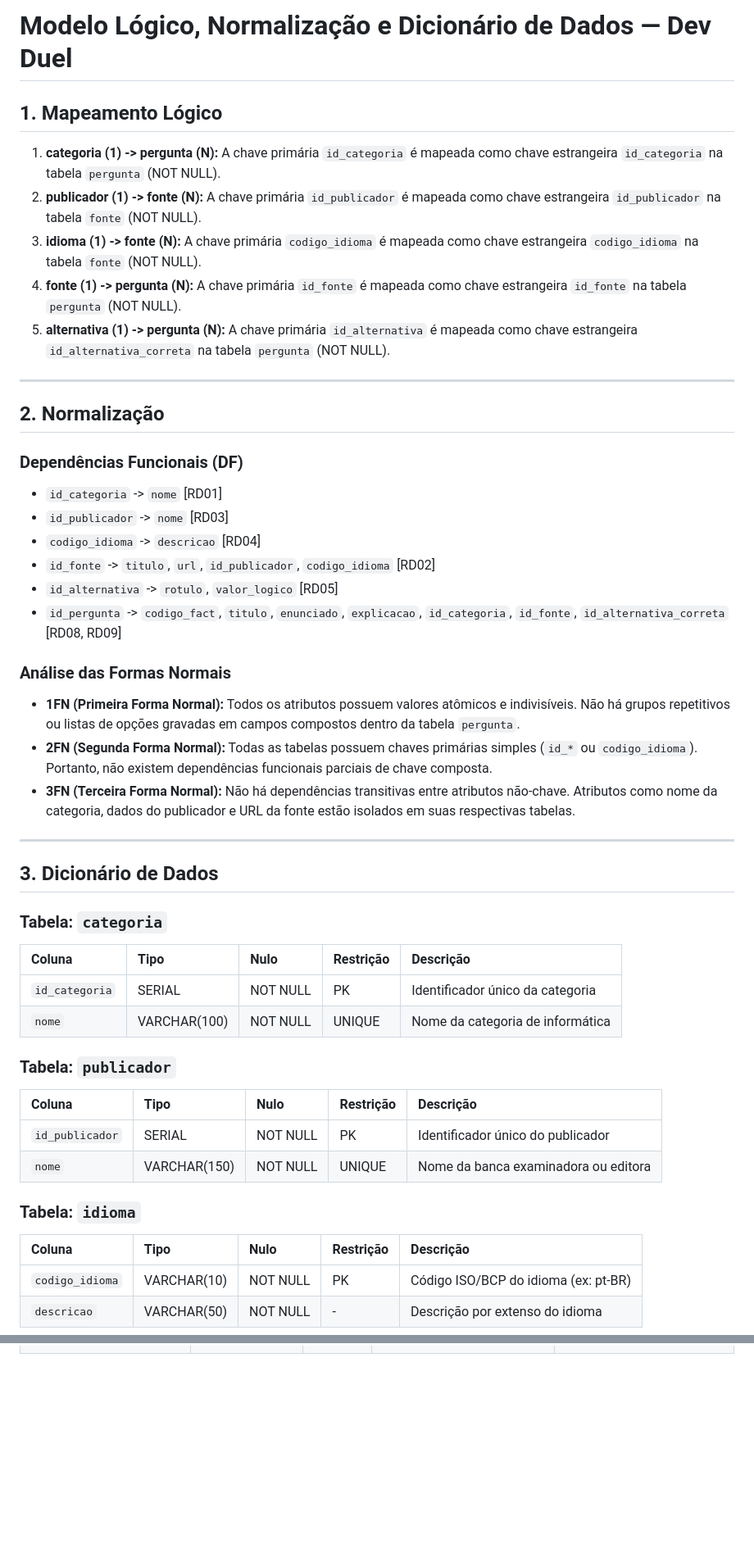
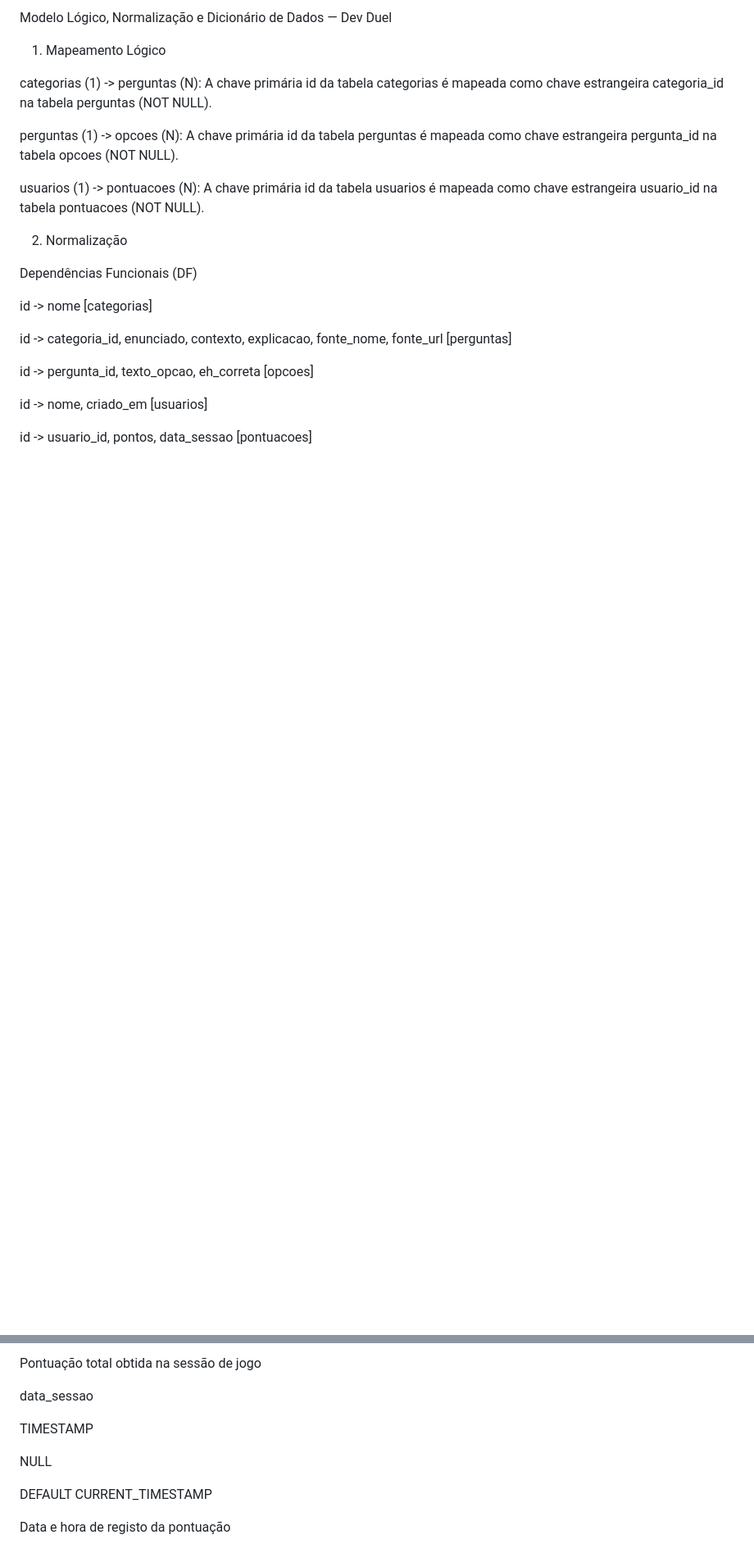
Before and after one commit to edgardbmth/quiz-faculdade, a Markdown page: doc_date/03-logico.md.md, 2 parts joined by grey strips. Shown at 82% size. Rendered like a GitHub page; blank space fills up the shorter version.

```diff
--- a/doc_date/03-logico.md.md
+++ b/doc_date/03-logico.md.md
@@ -1,49 +1,24 @@
-# Modelo Lógico, Normalização e Dicionário de Dados — Dev Duel
+Modelo Lógico, Normalização e Dicionário de Dados — Dev Duel
 
-## 1. Mapeamento Lógico
+1. Mapeamento Lógico
 
-1. **categoria (1) -> pergunta (N):** A chave primária `id_categoria` é mapeada como chave estrangeira `id_categoria` na tabela `pergunta` (NOT NULL).
-2. **publicador (1) -> fonte (N):** A chave primária `id_publicador` é mapeada como chave estrangeira `id_publicador` na tabela `fonte` (NOT NULL).
-3. **idioma (1) -> fonte (N):** A chave primária `codigo_idioma` é mapeada como chave estrangeira `codigo_idioma` na tabela `fonte` (NOT NULL).
-4. **fonte (1) -> pergunta (N):** A chave primária `id_fonte` é mapeada como chave estrangeira `id_fonte` na tabela `pergunta` (NOT NULL).
-5. **alternativa (1) -> pergunta (N):** A chave primária `id_alternativa` é mapeada como chave estrangeira `id_alternativa_correta` na tabela `pergunta` (NOT NULL).
+categorias (1) -> perguntas (N): A chave primária id da tabela categorias é mapeada como chave estrangeira categoria_id na tabela perguntas (NOT NULL).
 
----
+perguntas (1) -> opcoes (N): A chave primária id da tabela perguntas é mapeada como chave estrangeira pergunta_id na tabela opcoes (NOT NULL).
 
-## 2. Normalização
+usuarios (1) -> pontuacoes (N): A chave primária id da tabela usuarios é mapeada como chave estrangeira usuario_id na tabela pontuacoes (NOT NULL).
 
-### Dependências Funcionais (DF)
-* `id_categoria` -> `nome` [RD01]
-* `id_publicador` -> `nome` [RD03]
-* `codigo_idioma` -> `descricao` [RD04]
-* `id_fonte` -> `titulo`, `url`, `id_publicador`, `codigo_idioma` [RD02]
-* `id_alternativa` -> `rotulo`, `valor_logico` [RD05]
-* `id_pergunta` -> `codigo_fact`, `titulo`, `enunciado`, `explicacao`, `id_categoria`, `id_fonte`, `id_alternativa_correta` [RD08, RD09]
+2. Normalização
 
-### Análise das Formas Normais
-* **1FN (Primeira Forma Normal):** Todos os atributos possuem valores atômicos e indivisíveis. Não há grupos repetitivos ou listas de opções gravadas em campos compostos dentro da tabela `pergunta`.
-* **2FN (Segunda Forma Normal):** Todas as tabelas possuem chaves primárias simples (`id_*` ou `codigo_idioma`). Portanto, não existem dependências funcionais parciais de chave composta.
-* **3FN (Terceira Forma Normal):** Não há dependências transitivas entre atributos não-chave. Atributos como nome da categoria, dados do publicador e URL da fonte estão isolados em suas respectivas tabelas.
+Dependências Funcionais (DF)
 
----
+id -> nome [categorias]
 
-## 3. Dicionário de Dados
+id -> categoria_id, enunciado, contexto, explicacao, fonte_nome, fonte_url [perguntas]
 
-### Tabela: `categoria`
-| Coluna | Tipo | Nulo | Restrição | Descrição |
-| :--- | :--- | :--- | :--- | :--- |
-| `id_categoria` | SERIAL | NOT NULL | PK | Identificador único da categoria |
-| `nome` | VARCHAR(100) | NOT NULL | UNIQUE | Nome da categoria de informática |
+id -> pergunta_id, texto_opcao, eh_correta [opcoes]
 
-### Tabela: `publicador`
-| Coluna | Tipo | Nulo | Restrição | Descrição |
-| :--- | :--- | :--- | :--- | :--- |
-| `id_publicador` | SERIAL | NOT NULL | PK | Identificador único do publicador |
-| `nome` | VARCHAR(150) | NOT NULL | UNIQUE | Nome da banca examinadora ou editora |
+id -> nome, criado_em [usuarios]
 
-### Tabela: `idioma`
-| Coluna | Tipo | Nulo | Restrição | Descrição |
-| :--- | :--- | :--- | :--- | :--- |
-| `codigo_idioma` | VARCHAR(10) | NOT NULL | PK | Código ISO/BCP do idioma (ex: pt-BR) |
-| `descricao` | VARCHAR(50) | NOT NULL | - | Descrição por extenso do idioma |
+id -> usuario_id, pontos, data_sessao [pontuacoes]
 
@@ -76,0 +281,13 @@
+-
+
+Pontuação total obtida na sessão de jogo
+
+data_sessao
+
+TIMESTAMP
+
+NULL
+
+DEFAULT CURRENT_TIMESTAMP
+
+Data e hora de registo da pontuação
```
Also changed, not shown: other parts of doc_date/03-logico.md.md (+254 -25 lines).
